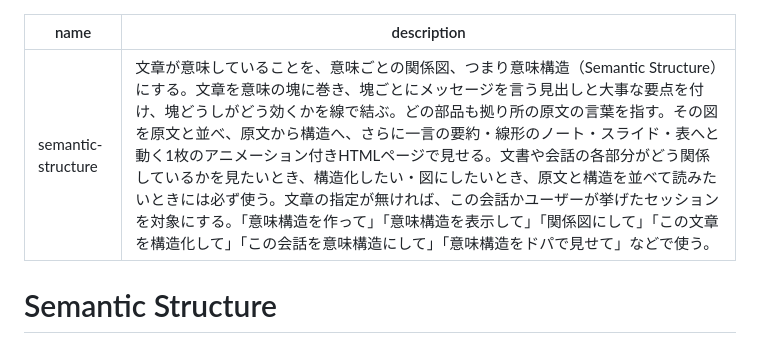
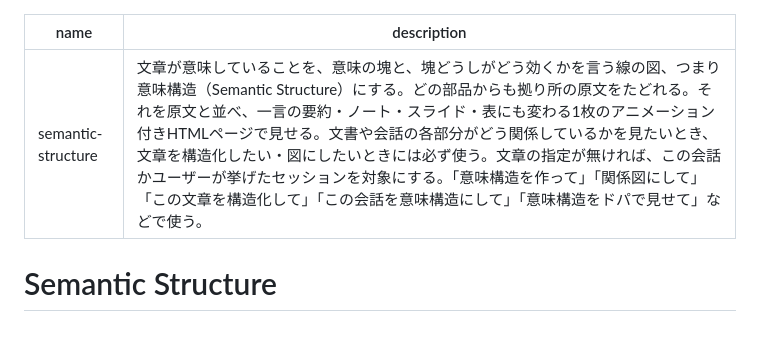
Before and after one commit to saitofjp/skills, a Markdown page: skills/semantic-structure/SKILL.ja.md, the part around the change. GitHub-like rendering.

```diff
--- a/skills/semantic-structure/SKILL.ja.md
+++ b/skills/semantic-structure/SKILL.ja.md
@@ -1,6 +1,6 @@
 ---
 name: semantic-structure
-description: 文章が意味していることを、意味ごとの関係図、つまり意味構造（Semantic Structure）にする。文章を意味の塊に巻き、塊ごとにメッセージを言う見出しと大事な要点を付け、塊どうしがどう効くかを線で結ぶ。どの部品も拠り所の原文の言葉を指す。その図を原文と並べ、原文から構造へ、さらに一言の要約・線形のノート・スライド・表へと動く1枚のアニメーション付きHTMLページで見せる。文書や会話の各部分がどう関係しているかを見たいとき、構造化したい・図にしたいとき、原文と構造を並べて読みたいときには必ず使う。文章の指定が無ければ、この会話かユーザーが挙げたセッションを対象にする。「意味構造を作って」「意味構造を表示して」「関係図にして」「この文章を構造化して」「この会話を意味構造にして」「意味構造をドパで見せて」などで使う。
+description: 文章が意味していることを、意味の塊と、塊どうしがどう効くかを言う線の図、つまり意味構造（Semantic Structure）にする。どの部品からも拠り所の原文をたどれる。それを原文と並べ、一言の要約・ノート・スライド・表にも変わる1枚のアニメーション付きHTMLページで見せる。文書や会話の各部分がどう関係しているかを見たいとき、文章を構造化したい・図にしたいときには必ず使う。文章の指定が無ければ、この会話かユーザーが挙げたセッションを対象にする。「意味構造を作って」「関係図にして」「この文章を構造化して」「この会話を意味構造にして」「意味構造をドパで見せて」などで使う。
 ---
 
 # Semantic Structure
```
Also changed, not shown: skills/semantic-structure/SKILL.md (+1 -1 lines), 1 other file.
